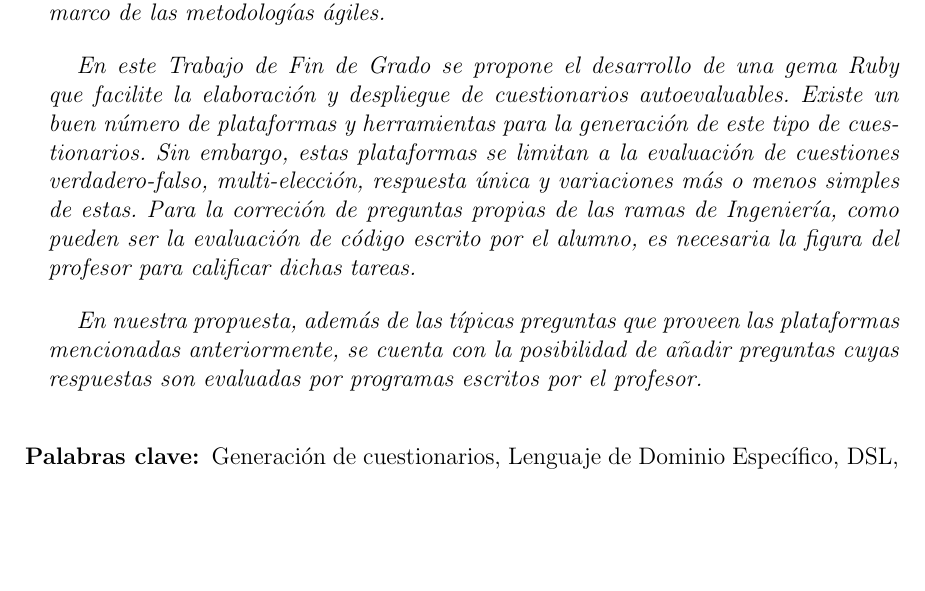
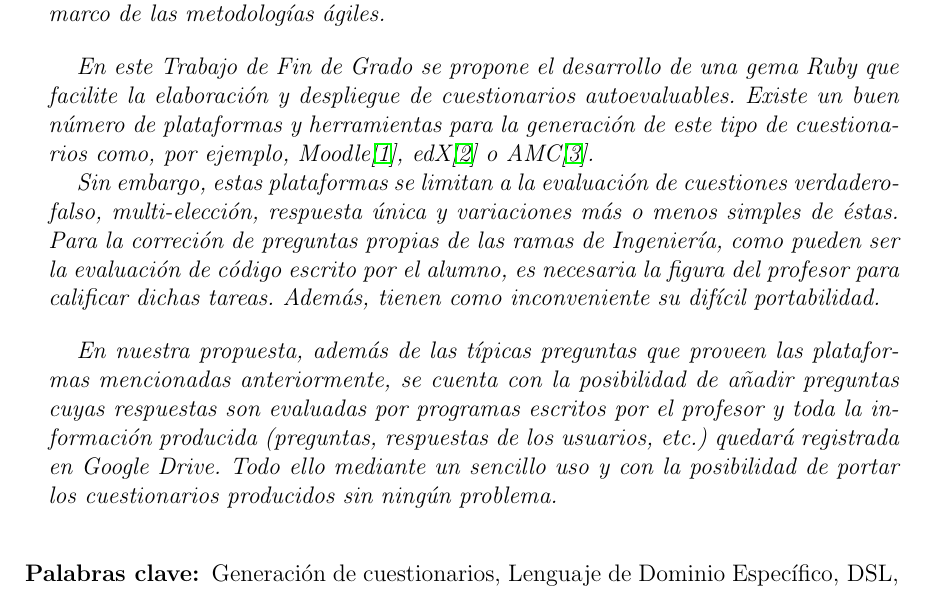
Before and after one commit to jjlabrador/TFG-SyTW, a LaTeX document (memoria/memtfg.tex): part of page 7 of 101, cut so that both start at the same text, the shorter picture padded with empty space. The pictures show the PDF file memoria/memtfg.pdf that the author committed with the source; the source files are stored in an older character set and shown here as Unicode.

Commit message:
Resumen completado

```diff
--- a/memoria/memtfg.tex
+++ b/memoria/memtfg.tex
@@ -267,14 +267,19 @@ para abordar la creciente complejidad de este tipo de aplicaciones en el marco d
 
 En este Trabajo de Fin de Grado se propone el desarrollo de una gema Ruby que facilite la elaboraci\'on y despliegue
 de cuestionarios autoevaluables.
-Existe un buen n\'umero de plataformas y herramientas para la generaci\'on de este tipo de cuestionarios.
+Existe un buen n\'umero de plataformas y herramientas para la generaci\'on de este tipo de cuestionarios como, por ejemplo, Moodle\cite{moodle},
+edX\cite{edx} o AMC\cite{amc}.
+
 Sin embargo, estas plataformas se limitan a la evaluaci\'on de cuestiones verdadero-falso, multi-elecci\'on, respuesta \'unica y variaciones
-m\'as o menos simples de estas. Para la correci\'on de preguntas propias de las ramas de Ingenier\'{\i}a, como pueden ser la evaluaci\'on
-de c\'odigo escrito por el alumno, es necesaria la figura del profesor para calificar dichas tareas.
+m\'as o menos simples de \'estas. Para la correci\'on de preguntas propias de las ramas de Ingenier\'{\i}a, como pueden ser la evaluaci\'on
+de c\'odigo escrito por el alumno, es necesaria la figura del profesor para calificar dichas tareas. Adem\'as, tienen como inconveniente su
+dif\'{\i}cil portabilidad.
 \bigskip
 
 En nuestra propuesta, adem\'as de las t\'{\i}picas preguntas que proveen las plataformas mencionadas anteriormente,
-se cuenta con la posibilidad de a\~{n}adir preguntas cuyas respuestas son evaluadas por programas escritos por el profesor.
+se cuenta con la posibilidad de a\~{n}adir preguntas cuyas respuestas son evaluadas por programas escritos por el profesor y toda la informaci\'on
+producida (preguntas, respuestas de los usuarios, etc.) quedar\'a registrada en Google Drive. Todo ello mediante un sencillo uso y con la posibilidad
+de portar los cuestionarios producidos sin ning\'un problema.
 \bigskip
 
 }
```
Also changed, not shown: memoria/memtfg.pdf, memoria/memtfg.tex (2 more changed lines).
